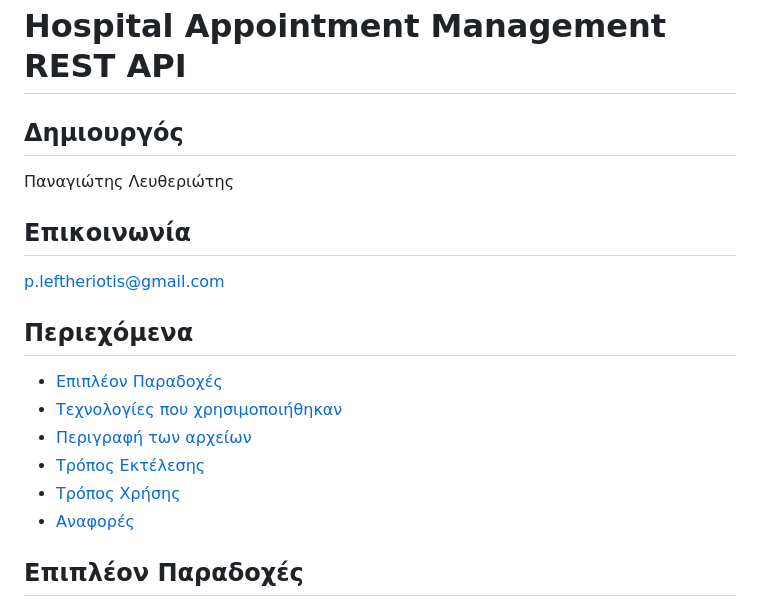
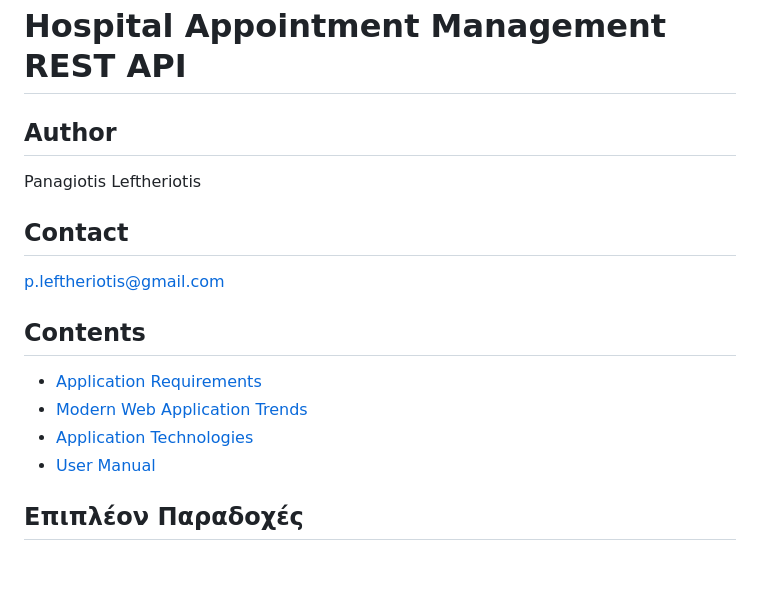
Before and after one commit to LeftheriotisP/hospital_management_rest_api, a Markdown page: README.md, the part around the change. Drawn GitHub-style; blank space fills up the shorter version.

```diff
--- a/README.md
+++ b/README.md
@@ -1,17 +1,15 @@
 # Hospital Appointment Management REST API
-## Δημιουργός
-Παναγιώτης Λευθεριώτης
+## Author
+Panagiotis Leftheriotis
 
-## Επικοινωνία
+## Contact
 [p.leftheriotis@gmail.com](mailto:p.leftheriotis@gmail.com)
 
-## Περιεχόμενα
-- [Επιπλέον Παραδοχές](#επιπλέον-παραδοχές)
-- [Τεχνολογίες που χρησιμοποιήθηκαν](#τεχνολογίες-που-χρησιμοποιήθηκαν)
-- [Περιγραφή των αρχείων](#περιγραφή-των-αρχείων)
-- [Τρόπος Εκτέλεσης](#τρόπος-εκτέλεσης)
-- [Τρόπος Χρήσης](#τρόπος-χρήσης)
-- [Αναφορές](#αναφορές)
+## Contents
+- [Application Requirements](#application-requirements)
+- [Modern Web Application Trends](#modern-web-application-trends)
+- [Application Technologies](#application-technologies)
+- [User Manual](#user-manual)
 
 ## Επιπλέον Παραδοχές
 - Όλες οι φόρμες όπου ο χρήστης καλείται να βάλει στοιχεία, έχουν τους απαραίτητους ελέγχους για την εγκυρότητα των στοιχείων.
```
